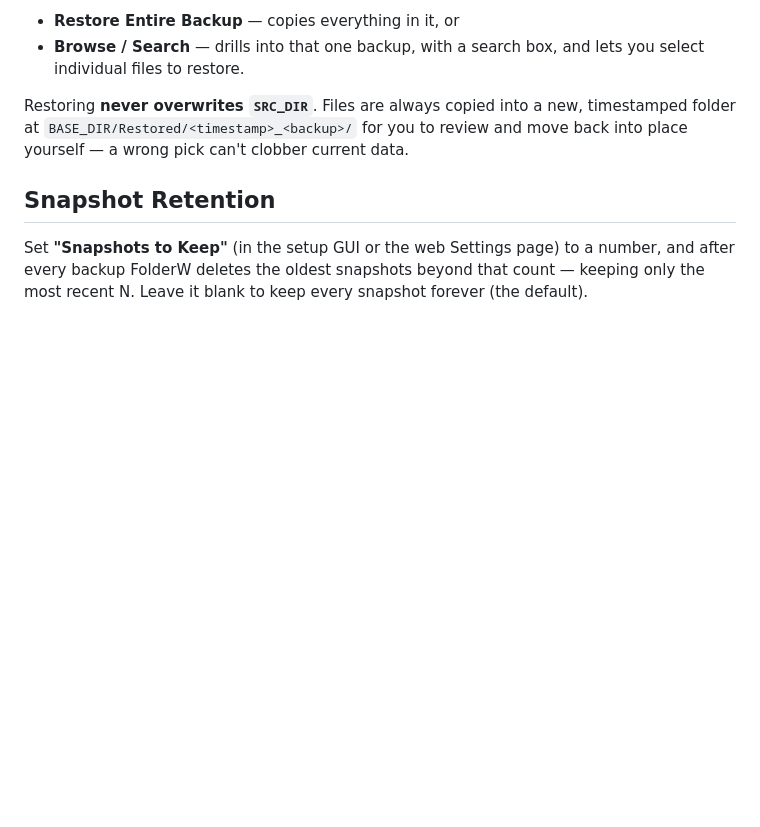
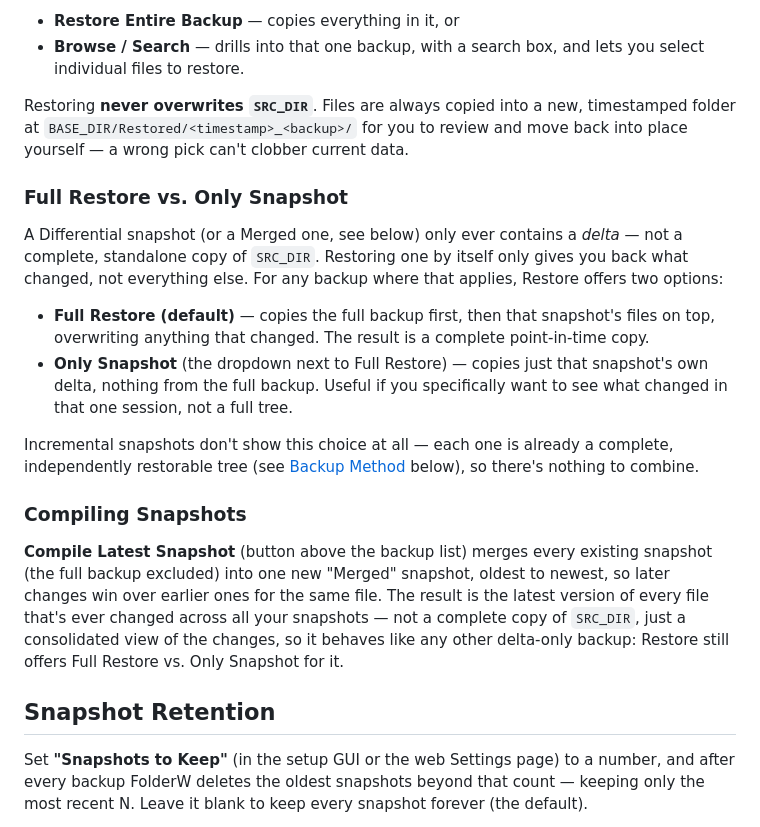
Before and after one commit to Cuban100/FolderW, a Markdown page: docs/restore-and-backup-method.md, the part around the change. GitHub-like rendering; blank space fills up the shorter version.

```diff
--- a/docs/restore-and-backup-method.md
+++ b/docs/restore-and-backup-method.md
@@ -23,6 +23,19 @@ For any backup you can either:
 
 Restoring **never overwrites `SRC_DIR`**. Files are always copied into a new, timestamped folder at `BASE_DIR/Restored/<timestamp>_<backup>/` for you to review and move back into place yourself — a wrong pick can't clobber current data.
 
+### Full Restore vs. Only Snapshot
+
+A Differential snapshot (or a Merged one, see below) only ever contains a *delta* — not a complete, standalone copy of `SRC_DIR`. Restoring one by itself only gives you back what changed, not everything else. For any backup where that applies, Restore offers two options:
+
+- **Full Restore (default)** — copies the full backup first, then that snapshot's files on top, overwriting anything that changed. The result is a complete point-in-time copy.
+- **Only Snapshot** (the dropdown next to Full Restore) — copies just that snapshot's own delta, nothing from the full backup. Useful if you specifically want to see what changed in that one session, not a full tree.
+
+Incremental snapshots don't show this choice at all — each one is already a complete, independently restorable tree (see [Backup Method](#backup-method) below), so there's nothing to combine.
+
+### Compiling Snapshots
+
+**Compile Latest Snapshot** (button above the backup list) merges every existing snapshot (the full backup excluded) into one new "Merged" snapshot, oldest to newest, so later changes win over earlier ones for the same file. The result is the latest version of every file that's ever changed across all your snapshots — not a complete copy of `SRC_DIR`, just a consolidated view of the changes, so it behaves like any other delta-only backup: Restore still offers Full Restore vs. Only Snapshot for it.
+
 ## Snapshot Retention
 
 Set **"Snapshots to Keep"** (in the setup GUI or the web Settings page) to a number, and after every backup FolderW deletes the oldest snapshots beyond that count — keeping only the most recent N. Leave it blank to keep every snapshot forever (the default).
```
Also changed, not shown: README.md (+7 -2 lines), docs/backup-hooks.md (added, +14 -0 lines).
